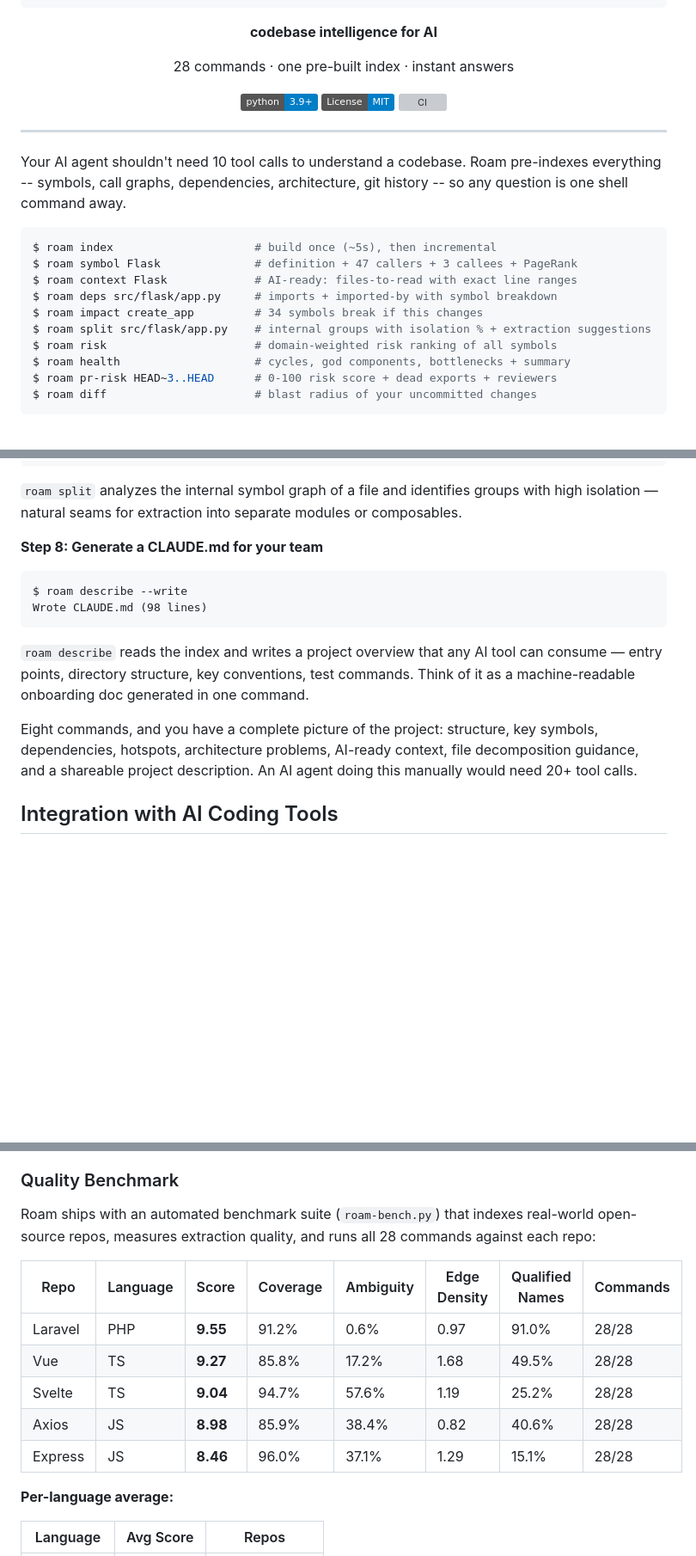
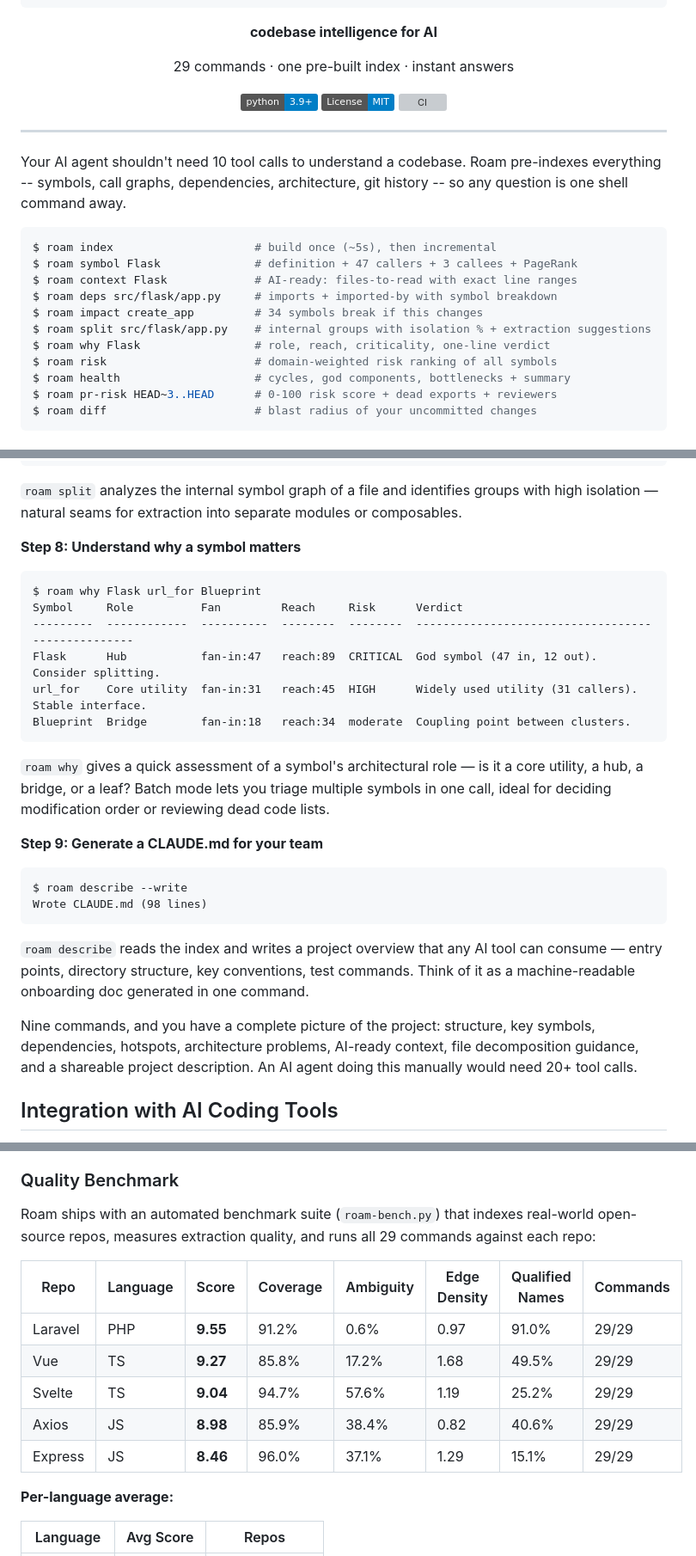
Before and after one commit to yanwujun/business-rule-graph, a Markdown page: README.md, 3 parts joined by grey strips. Shown at 86% size. Drawn GitHub-style; badges without logos; blank space fills up the shorter version; grey boxes are pictures that could not be loaded.

Commit message:
docs: update README for roam why command (29 commands)

````diff
--- a/README.md
+++ b/README.md
@@ -9,7 +9,7 @@
 
 **codebase intelligence for AI**
 
-28 commands · one pre-built index · instant answers
+29 commands · one pre-built index · instant answers
 
 [![Python 3.9+](https://img.shields.io/badge/python-3.9+-blue.svg)](https://www.python.org/downloads/)
 [![License: MIT](https://img.shields.io/badge/License-MIT-blue.svg)](https://opensource.org/licenses/MIT)
@@ -28,6 +28,7 @@ $ roam context Flask             # AI-ready: files-to-read with exact line range
 $ roam deps src/flask/app.py     # imports + imported-by with symbol breakdown
 $ roam impact create_app         # 34 symbols break if this changes
 $ roam split src/flask/app.py    # internal groups with isolation % + extraction suggestions
+$ roam why Flask                 # role, reach, criticality, one-line verdict
 $ roam risk                      # domain-weighted risk ranking of all symbols
 $ roam health                    # cycles, god components, bottlenecks + summary
 $ roam pr-risk HEAD~3..HEAD      # 0-100 risk score + dead exports + reviewers
@@ -312,7 +315,20 @@ $ roam split src/flask/app.py
 
 `roam split` analyzes the internal symbol graph of a file and identifies groups with high isolation — natural seams for extraction into separate modules or composables.
 
-**Step 8: Generate a CLAUDE.md for your team**
+**Step 8: Understand why a symbol matters**
+
+```
+$ roam why Flask url_for Blueprint
+Symbol     Role          Fan         Reach     Risk      Verdict
+---------  ------------  ----------  --------  --------  --------------------------------------------------
+Flask      Hub           fan-in:47   reach:89  CRITICAL  God symbol (47 in, 12 out). Consider splitting.
+url_for    Core utility  fan-in:31   reach:45  HIGH      Widely used utility (31 callers). Stable interface.
+Blueprint  Bridge        fan-in:18   reach:34  moderate  Coupling point between clusters.
+```
+
+`roam why` gives a quick assessment of a symbol's architectural role — is it a core utility, a hub, a bridge, or a leaf? Batch mode lets you triage multiple symbols in one call, ideal for deciding modification order or reviewing dead code lists.
+
+**Step 9: Generate a CLAUDE.md for your team**
 
 ```
 $ roam describe --write
@@ -321,7 +337,7 @@ Wrote CLAUDE.md (98 lines)
 
 `roam describe` reads the index and writes a project overview that any AI tool can consume — entry points, directory structure, key conventions, test commands. Think of it as a machine-readable onboarding doc generated in one command.
 
-Eight commands, and you have a complete picture of the project: structure, key symbols, dependencies, hotspots, architecture problems, AI-ready context, file decomposition guidance, and a shareable project description. An AI agent doing this manually would need 20+ tool calls.
+Nine commands, and you have a complete picture of the project: structure, key symbols, dependencies, hotspots, architecture problems, AI-ready context, file decomposition guidance, and a shareable project description. An AI agent doing this manually would need 20+ tool calls.
 
 ## Integration with AI Coding Tools
 
@@ -462,15 +480,15 @@ All query commands complete in **<0.5s** (~0.25s Python startup + instant SQLite
 
 ### Quality Benchmark
 
-Roam ships with an automated benchmark suite (`roam-bench.py`) that indexes real-world open-source repos, measures extraction quality, and runs all 28 commands against each repo:
+Roam ships with an automated benchmark suite (`roam-bench.py`) that indexes real-world open-source repos, measures extraction quality, and runs all 29 commands against each repo:
 
 | Repo | Language | Score | Coverage | Ambiguity | Edge Density | Qualified Names | Commands |
 |------|----------|-------|----------|-----------|--------------|-----------------|----------|
-| Laravel | PHP | **9.55** | 91.2% | 0.6% | 0.97 | 91.0% | 28/28 |
-| Vue | TS | **9.27** | 85.8% | 17.2% | 1.68 | 49.5% | 28/28 |
-| Svelte | TS | **9.04** | 94.7% | 57.6% | 1.19 | 25.2% | 28/28 |
-| Axios | JS | **8.98** | 85.9% | 38.4% | 0.82 | 40.6% | 28/28 |
-| Express | JS | **8.46** | 96.0% | 37.1% | 1.29 | 15.1% | 28/28 |
+| Laravel | PHP | **9.55** | 91.2% | 0.6% | 0.97 | 91.0% | 29/29 |
+| Vue | TS | **9.27** | 85.8% | 17.2% | 1.68 | 49.5% | 29/29 |
+| Svelte | TS | **9.04** | 94.7% | 57.6% | 1.19 | 25.2% | 29/29 |
+| Axios | JS | **8.98** | 85.9% | 38.4% | 0.82 | 40.6% | 29/29 |
+| Express | JS | **8.46** | 96.0% | 37.1% | 1.29 | 15.1% | 29/29 |
 
 **Per-language average:**
 
````
Also changed, not shown: other parts of README.md (+9 -4 lines).
